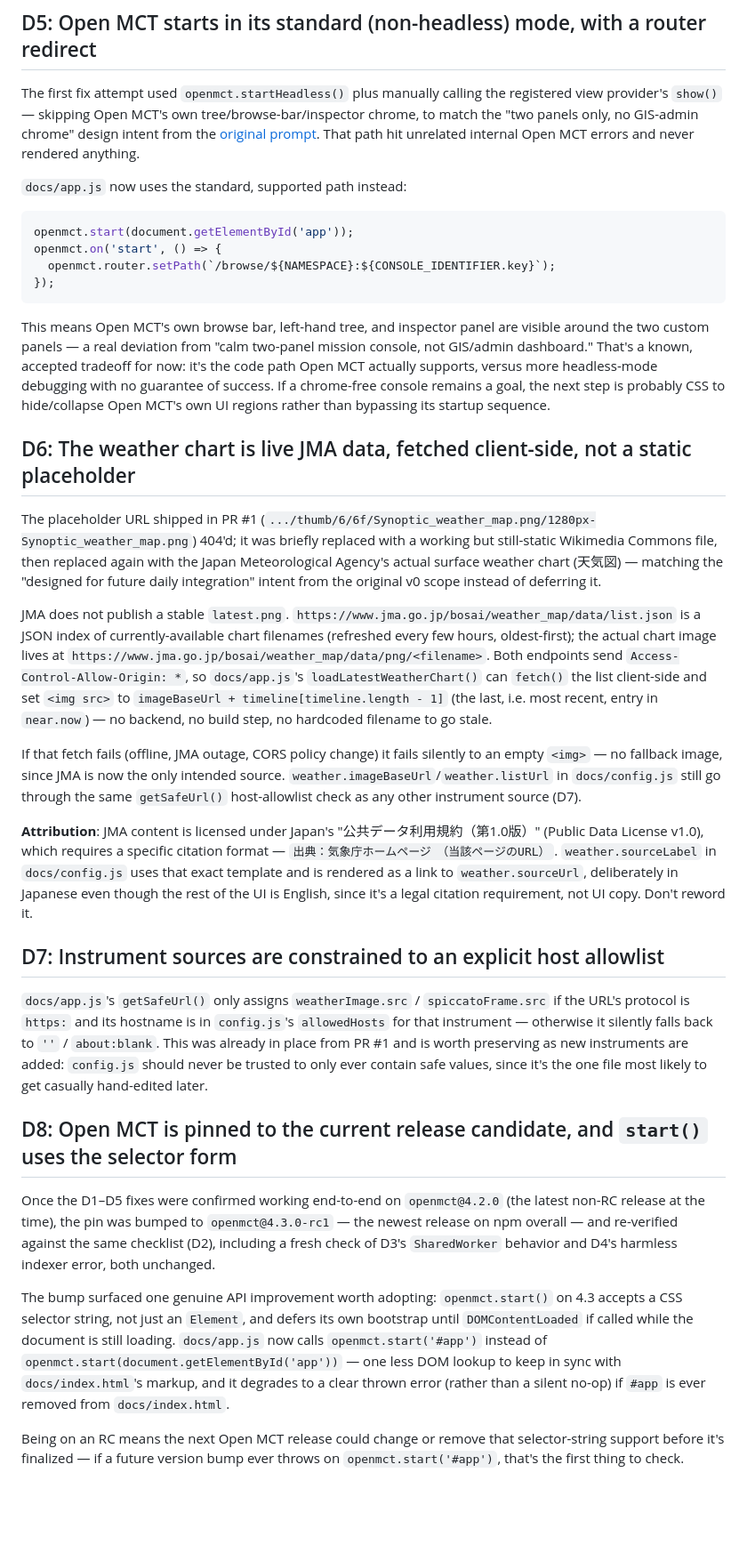
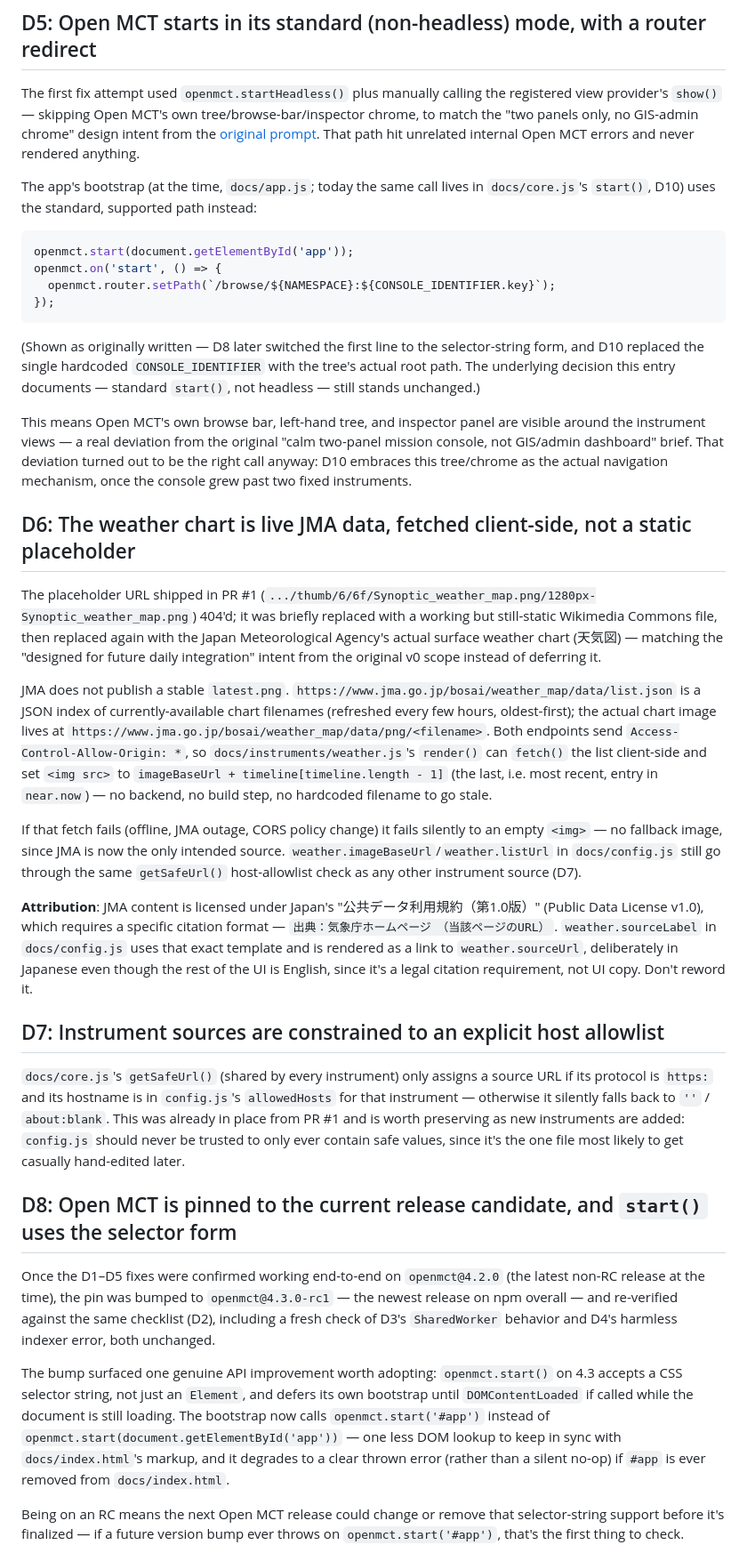
Before and after one commit to dwg7/sas0, a Markdown page: DECISIONS.md, the part around one of its changes. Shown at 89% size. Drawn GitHub-style; blank space fills up the shorter version.

````diff
--- a/DECISIONS.md
+++ b/DECISIONS.md
@@ -41,7 +41,7 @@ This looks like a latent edge case in Open MCT's own local-search fallback (plau
 
 The first fix attempt used `openmct.startHeadless()` plus manually calling the registered view provider's `show()` — skipping Open MCT's own tree/browse-bar/inspector chrome, to match the "two panels only, no GIS-admin chrome" design intent from the [original prompt](https://github.com/dwg7/sas0/pull/1). That path hit unrelated internal Open MCT errors and never rendered anything.
 
-`docs/app.js` now uses the standard, supported path instead:
+The app's bootstrap (at the time, `docs/app.js`; today the same call lives in `docs/core.js`'s `start()`, D10) uses the standard, supported path instead:
 
 ```js
 openmct.start(document.getElementById('app'));
@@ -50,13 +50,15 @@ openmct.on('start', () => {
 });
 ```
 
-This means Open MCT's own browse bar, left-hand tree, and inspector panel are visible around the two custom panels — a real deviation from "calm two-panel mission console, not GIS/admin dashboard." That's a known, accepted tradeoff for now: it's the code path Open MCT actually supports, versus more headless-mode debugging with no guarantee of success. If a chrome-free console remains a goal, the next step is probably CSS to hide/collapse Open MCT's own UI regions rather than bypassing its startup sequence.
+(Shown as originally written — D8 later switched the first line to the selector-string form, and D10 replaced the single hardcoded `CONSOLE_IDENTIFIER` with the tree's actual root path. The underlying decision this entry documents — standard `start()`, not headless — still stands unchanged.)
+
+This means Open MCT's own browse bar, left-hand tree, and inspector panel are visible around the instrument views — a real deviation from the original "calm two-panel mission console, not GIS/admin dashboard" brief. That deviation turned out to be the right call anyway: D10 embraces this tree/chrome as the actual navigation mechanism, once the console grew past two fixed instruments.
 
 ## D6: The weather chart is live JMA data, fetched client-side, not a static placeholder
 
 The placeholder URL shipped in PR #1 (`.../thumb/6/6f/Synoptic_weather_map.png/1280px-Synoptic_weather_map.png`) 404'd; it was briefly replaced with a working but still-static Wikimedia Commons file, then replaced again with the Japan Meteorological Agency's actual surface weather chart (天気図) — matching the "designed for future daily integration" intent from the original v0 scope instead of deferring it.
 
-JMA does not publish a stable `latest.png`. `https://www.jma.go.jp/bosai/weather_map/data/list.json` is a JSON index of currently-available chart filenames (refreshed every few hours, oldest-first); the actual chart image lives at `https://www.jma.go.jp/bosai/weather_map/data/png/<filename>`. Both endpoints send `Access-Control-Allow-Origin: *`, so `docs/app.js`'s `loadLatestWeatherChart()` can `fetch()` the list client-side and set `<img src>` to `imageBaseUrl + timeline[timeline.length - 1]` (the last, i.e. most recent, entry in `near.now`) — no backend, no build step, no hardcoded filename to go stale.
+JMA does not publish a stable `latest.png`. `https://www.jma.go.jp/bosai/weather_map/data/list.json` is a JSON index of currently-available chart filenames (refreshed every few hours, oldest-first); the actual chart image lives at `https://www.jma.go.jp/bosai/weather_map/data/png/<filename>`. Both endpoints send `Access-Control-Allow-Origin: *`, so `docs/instruments/weather.js`'s `render()` can `fetch()` the list client-side and set `<img src>` to `imageBaseUrl + timeline[timeline.length - 1]` (the last, i.e. most recent, entry in `near.now`) — no backend, no build step, no hardcoded filename to go stale.
 
 If that fetch fails (offline, JMA outage, CORS policy change) it fails silently to an empty `<img>` — no fallback image, since JMA is now the only intended source. `weather.imageBaseUrl`/`weather.listUrl` in `docs/config.js` still go through the same `getSafeUrl()` host-allowlist check as any other instrument source (D7).
 
@@ -64,13 +66,13 @@ If that fetch fails (offline, JMA outage, CORS policy change) it fails silently
 
 ## D7: Instrument sources are constrained to an explicit host allowlist
 
-`docs/app.js`'s `getSafeUrl()` only assigns `weatherImage.src` / `spiccatoFrame.src` if the URL's protocol is `https:` and its hostname is in `config.js`'s `allowedHosts` for that instrument — otherwise it silently falls back to `''` / `about:blank`. This was already in place from PR #1 and is worth preserving as new instruments are added: `config.js` should never be trusted to only ever contain safe values, since it's the one file most likely to get casually hand-edited later.
+`docs/core.js`'s `getSafeUrl()` (shared by every instrument) only assigns a source URL if its protocol is `https:` and its hostname is in `config.js`'s `allowedHosts` for that instrument — otherwise it silently falls back to `''` / `about:blank`. This was already in place from PR #1 and is worth preserving as new instruments are added: `config.js` should never be trusted to only ever contain safe values, since it's the one file most likely to get casually hand-edited later.
 
 ## D8: Open MCT is pinned to the current release candidate, and `start()` uses the selector form
 
 Once the D1–D5 fixes were confirmed working end-to-end on `openmct@4.2.0` (the latest non-RC release at the time), the pin was bumped to `openmct@4.3.0-rc1` — the newest release on npm overall — and re-verified against the same checklist (D2), including a fresh check of D3's `SharedWorker` behavior and D4's harmless indexer error, both unchanged.
 
-The bump surfaced one genuine API improvement worth adopting: `openmct.start()` on 4.3 accepts a CSS selector string, not just an `Element`, and defers its own bootstrap until `DOMContentLoaded` if called while the document is still loading. `docs/app.js` now calls `openmct.start('#app')` instead of `openmct.start(document.getElementById('app'))` — one less DOM lookup to keep in sync with `docs/index.html`'s markup, and it degrades to a clear thrown error (rather than a silent no-op) if `#app` is ever removed from `docs/index.html`.
+The bump surfaced one genuine API improvement worth adopting: `openmct.start()` on 4.3 accepts a CSS selector string, not just an `Element`, and defers its own bootstrap until `DOMContentLoaded` if called while the document is still loading. The bootstrap now calls `openmct.start('#app')` instead of `openmct.start(document.getElementById('app'))` — one less DOM lookup to keep in sync with `docs/index.html`'s markup, and it degrades to a clear thrown error (rather than a silent no-op) if `#app` is ever removed from `docs/index.html`.
 
 Being on an RC means the next Open MCT release could change or remove that selector-string support before it's finalized — if a future version bump ever throws on `openmct.start('#app')`, that's the first thing to check.
 
````
Also changed, not shown: other parts of DECISIONS.md (+2 -2 lines), README.md (+11 -8 lines).
